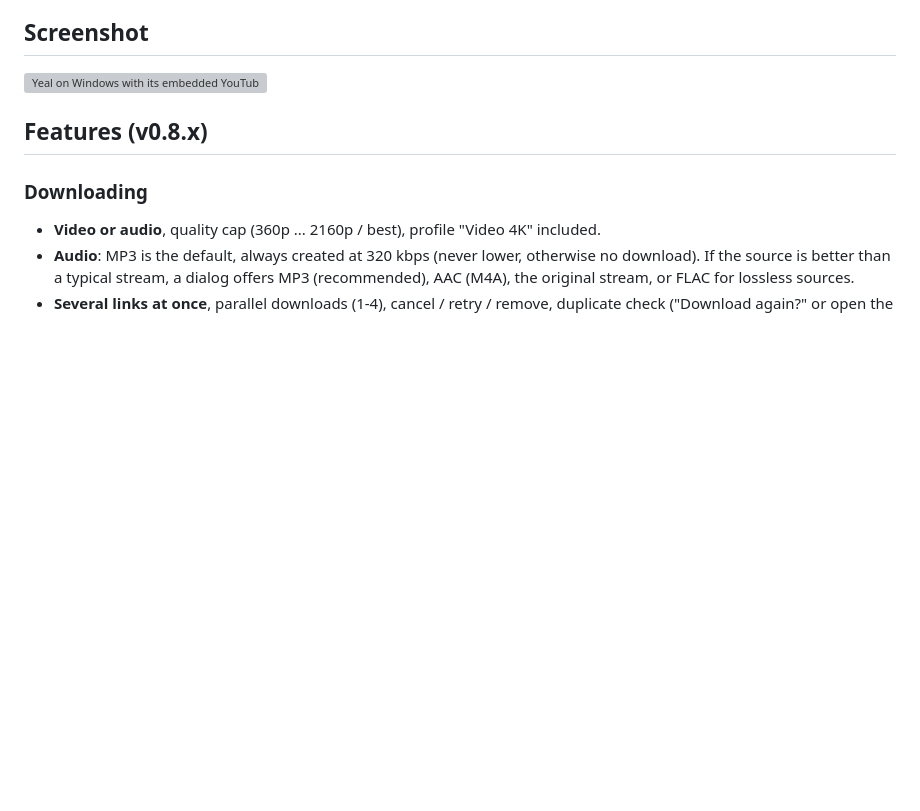
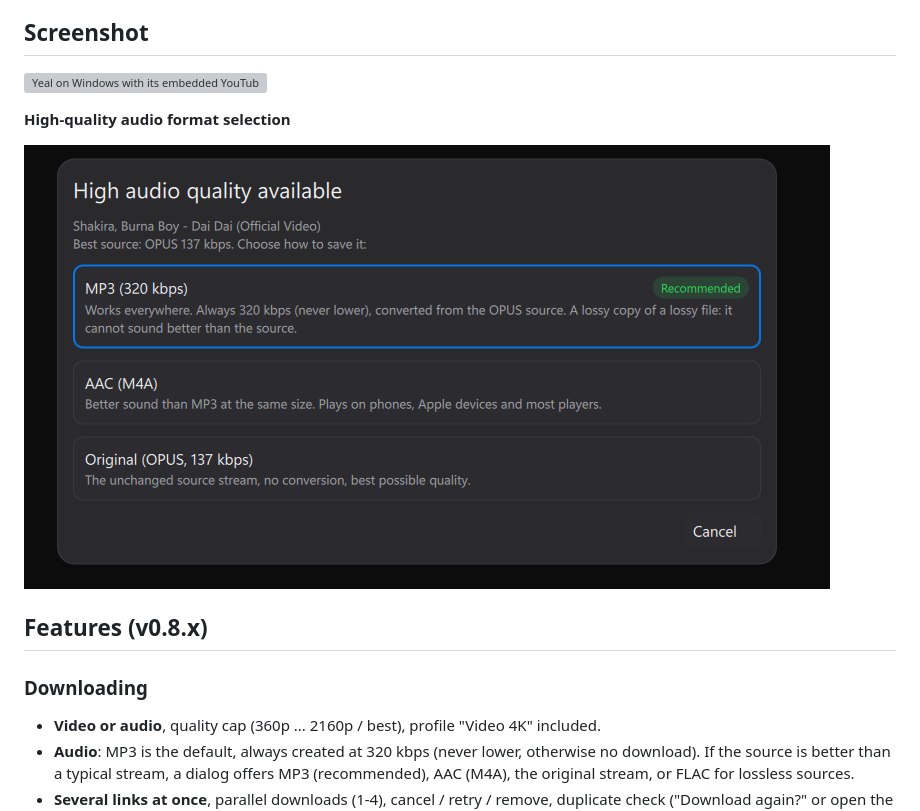
Before and after one commit to Createsince1963/YEAL, a Markdown page: README.md, the part around the change. Rendered like a GitHub page; pictures changed too: docs/screenshots/yeal-audio-quality-dialog.png (added); blank space fills up the shorter version; grey boxes are pictures that could not be loaded.

Commit message:
Add audio quality dialog screenshot to README

```diff
--- a/README.md
+++ b/README.md
@@ -16,6 +16,10 @@ User manuals: [Deutsch](help/manual-de.html) · [English](help/manual-en.html)
 ## Screenshot
 
 [![Yeal on Windows with its embedded YouTube browser and download workflow](docs/screenshots/yeal-main-window.png)](docs/screenshots/yeal-main-window.png)
+
+**High-quality audio format selection**
+
+[![Yeal dialog for choosing MP3, AAC, or the original audio stream](docs/screenshots/yeal-audio-quality-dialog.png)](docs/screenshots/yeal-audio-quality-dialog.png)
 
 ## Features (v0.8.x)
 
```
